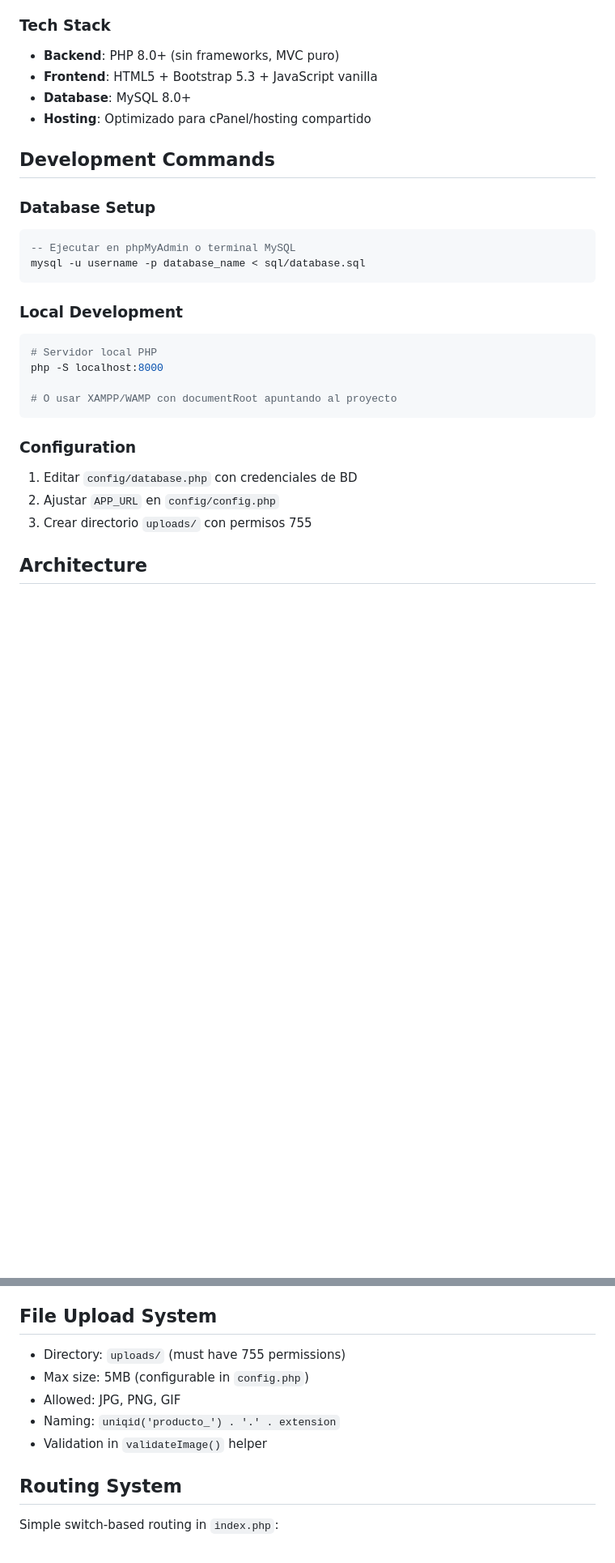
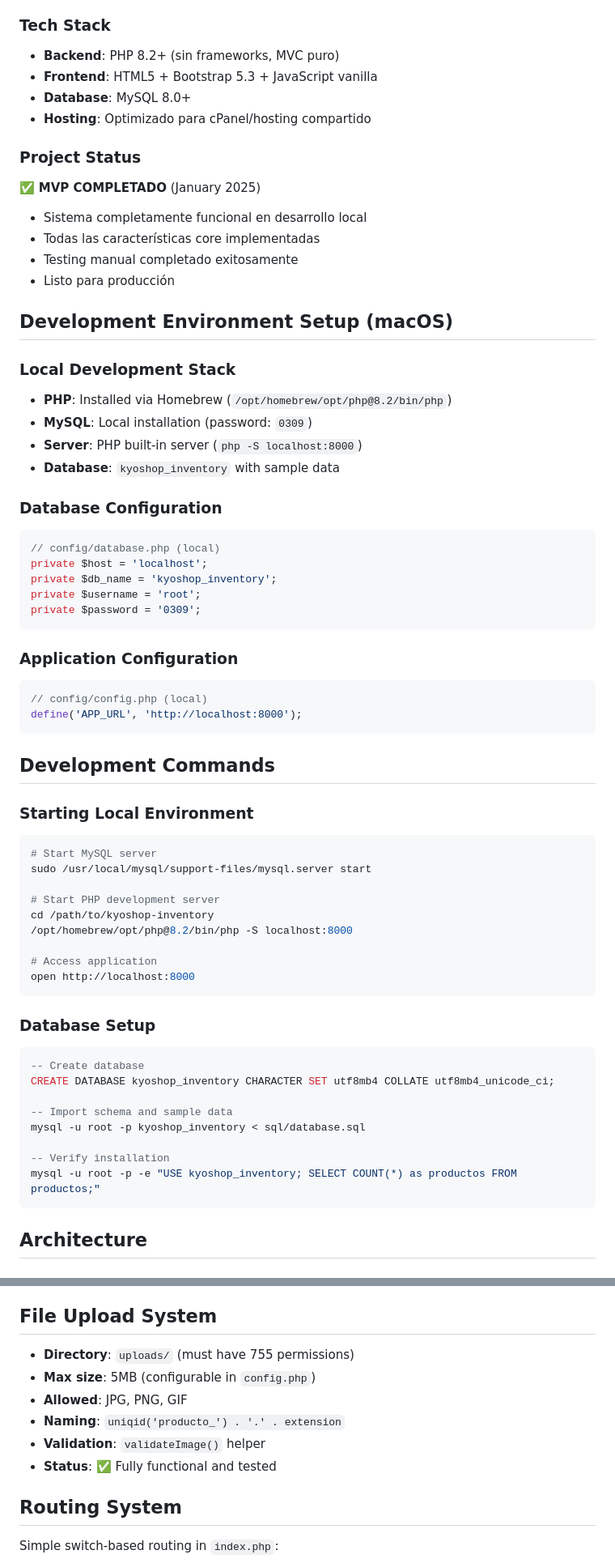
Before and after one commit to IngCristhian/kyoshop-inventory, a Markdown page: CLAUDE.md, 2 parts joined by grey strips. Shown at 81% size. GitHub-like rendering; blank space fills up the shorter version.

````diff
--- a/CLAUDE.md
+++ b/CLAUDE.md
@@ -7,31 +7,67 @@ This file provides guidance to Claude Code (claude.ai/code) when working with co
 **KyoShop Inventory System** - Sistema de inventario web para tienda de ropa desarrollado en PHP puro con arquitectura MVC simple. Diseñado para ser fácil de desplegar en hosting compartido cPanel.
 
 ### Tech Stack
-- **Backend**: PHP 8.0+ (sin frameworks, MVC puro)
+- **Backend**: PHP 8.2+ (sin frameworks, MVC puro)
 - **Frontend**: HTML5 + Bootstrap 5.3 + JavaScript vanilla
 - **Database**: MySQL 8.0+
 - **Hosting**: Optimizado para cPanel/hosting compartido
 
+### Project Status
+✅ **MVP COMPLETADO** (January 2025)
+- Sistema completamente funcional en desarrollo local
+- Todas las características core implementadas
+- Testing manual completado exitosamente
+- Listo para producción
+
+## Development Environment Setup (macOS)
+
+### Local Development Stack
+- **PHP**: Installed via Homebrew (`/opt/homebrew/opt/php@8.2/bin/php`)
+- **MySQL**: Local installation (password: `0309`)
+- **Server**: PHP built-in server (`php -S localhost:8000`)
+- **Database**: `kyoshop_inventory` with sample data
+
+### Database Configuration
+```php
+// config/database.php (local)
+private $host = 'localhost';
+private $db_name = 'kyoshop_inventory';
+private $username = 'root';
+private $password = '0309';
+```
+
+### Application Configuration
+```php
+// config/config.php (local)
+define('APP_URL', 'http://localhost:8000');
+```
+
 ## Development Commands
+
+### Starting Local Environment
+```bash
+# Start MySQL server
+sudo /usr/local/mysql/support-files/mysql.server start
+
+# Start PHP development server
+cd /path/to/kyoshop-inventory
+/opt/homebrew/opt/php@8.2/bin/php -S localhost:8000
+
+# Access application
+open http://localhost:8000
+```
 
 ### Database Setup
 ```sql
--- Ejecutar en phpMyAdmin o terminal MySQL
-mysql -u username -p database_name < sql/database.sql
+-- Create database
+CREATE DATABASE kyoshop_inventory CHARACTER SET utf8mb4 COLLATE utf8mb4_unicode_ci;
+
+-- Import schema and sample data
+mysql -u root -p kyoshop_inventory < sql/database.sql
+
+-- Verify installation
+mysql -u root -p -e "USE kyoshop_inventory; SELECT COUNT(*) as productos FROM productos;"
 ```
-
-### Local Development
-```bash
-# Servidor local PHP
-php -S localhost:8000
-
-# O usar XAMPP/WAMP con documentRoot apuntando al proyecto
-```
-
-### Configuration
-1. Editar `config/database.php` con credenciales de BD
-2. Ajustar `APP_URL` en `config/config.php`
-3. Crear directorio `uploads/` con permisos 755
 
 ## Architecture
 
@@ -108,11 +209,12 @@ $productos = $db->fetchAll("SELECT * FROM productos WHERE activo = 1");
 
 ## File Upload System
 
-- Directory: `uploads/` (must have 755 permissions)
-- Max size: 5MB (configurable in `config.php`)
-- Allowed: JPG, PNG, GIF
-- Naming: `uniqid('producto_') . '.' . extension`
-- Validation in `validateImage()` helper
+- **Directory**: `uploads/` (must have 755 permissions)
+- **Max size**: 5MB (configurable in `config.php`)
+- **Allowed**: JPG, PNG, GIF
+- **Naming**: `uniqid('producto_') . '.' . extension`
+- **Validation**: `validateImage()` helper
+- **Status**: ✅ Fully functional and tested
 
 ## Routing System
 
````
Also changed, not shown: other parts of CLAUDE.md (+112 -28 lines).
